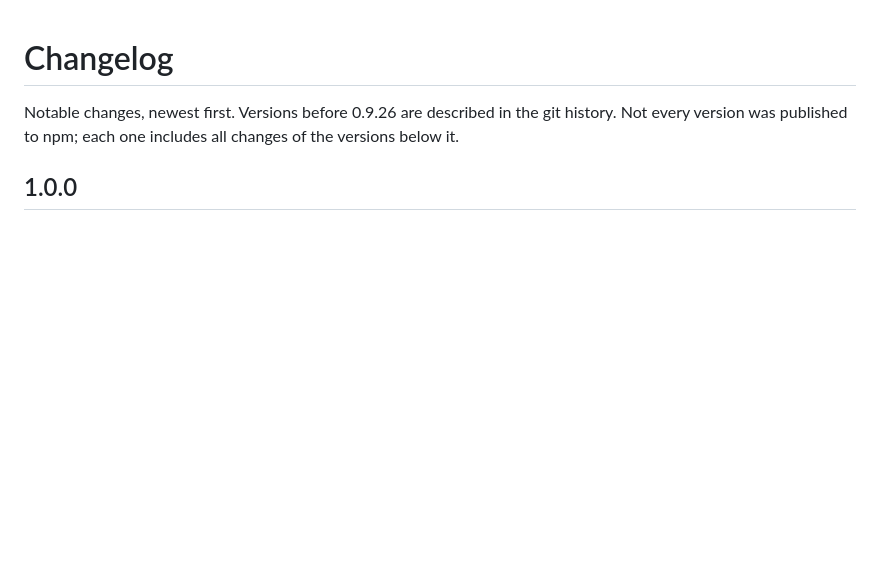
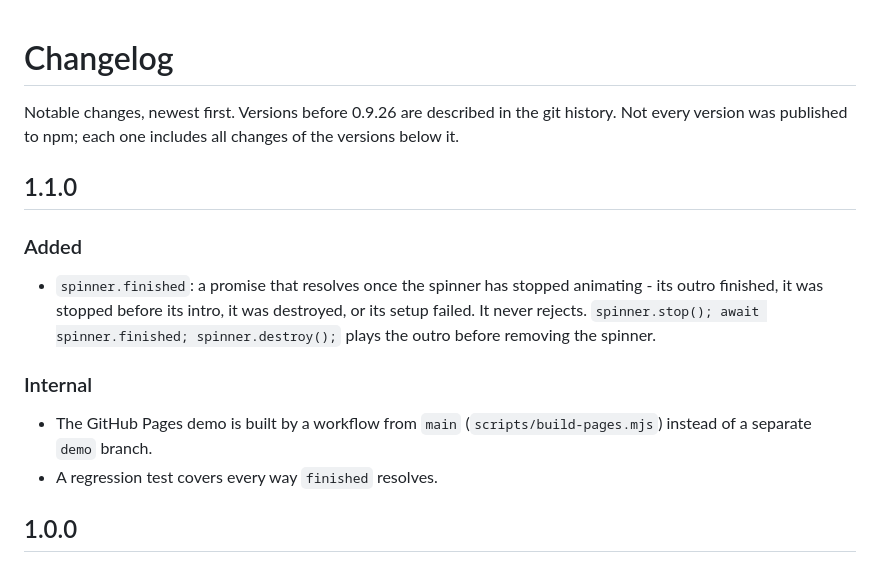
Before and after one commit to runelaang/3d-spinner, a Markdown page: CHANGELOG.md, the part around the change. GitHub-like rendering; blank space fills up the shorter version.

Commit message:
changelog for 1.1.0

```diff
--- a/CHANGELOG.md
+++ b/CHANGELOG.md
@@ -2,6 +2,21 @@
 
 Notable changes, newest first. Versions before 0.9.26 are described in the git history. Not
 every version was published to npm; each one includes all changes of the versions below it.
+
+## 1.1.0
+
+### Added
+
+- `spinner.finished`: a promise that resolves once the spinner has stopped animating - its outro
+  finished, it was stopped before its intro, it was destroyed, or its setup failed. It never
+  rejects. `spinner.stop(); await spinner.finished; spinner.destroy();` plays the outro before
+  removing the spinner.
+
+### Internal
+
+- The GitHub Pages demo is built by a workflow from `main` (`scripts/build-pages.mjs`) instead
+  of a separate `demo` branch.
+- A regression test covers every way `finished` resolves.
 
 ## 1.0.0
 
```
